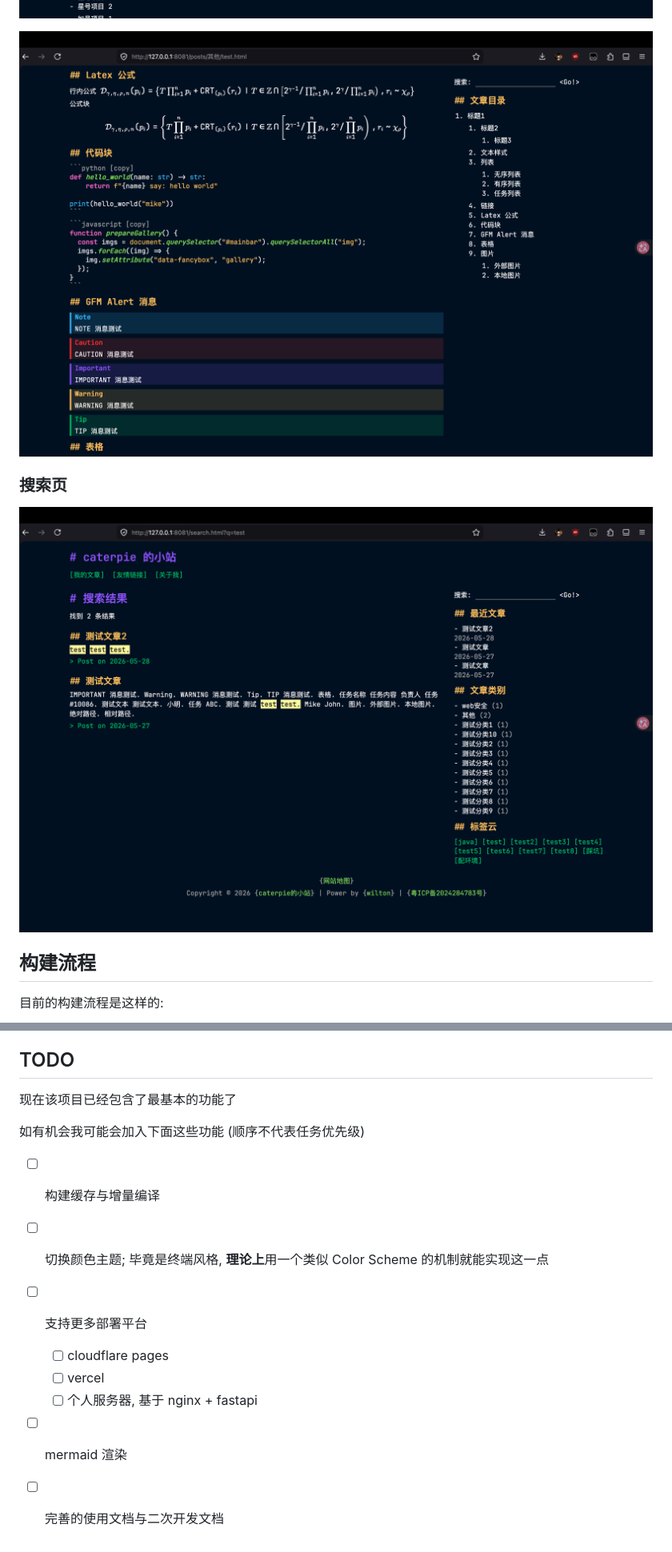
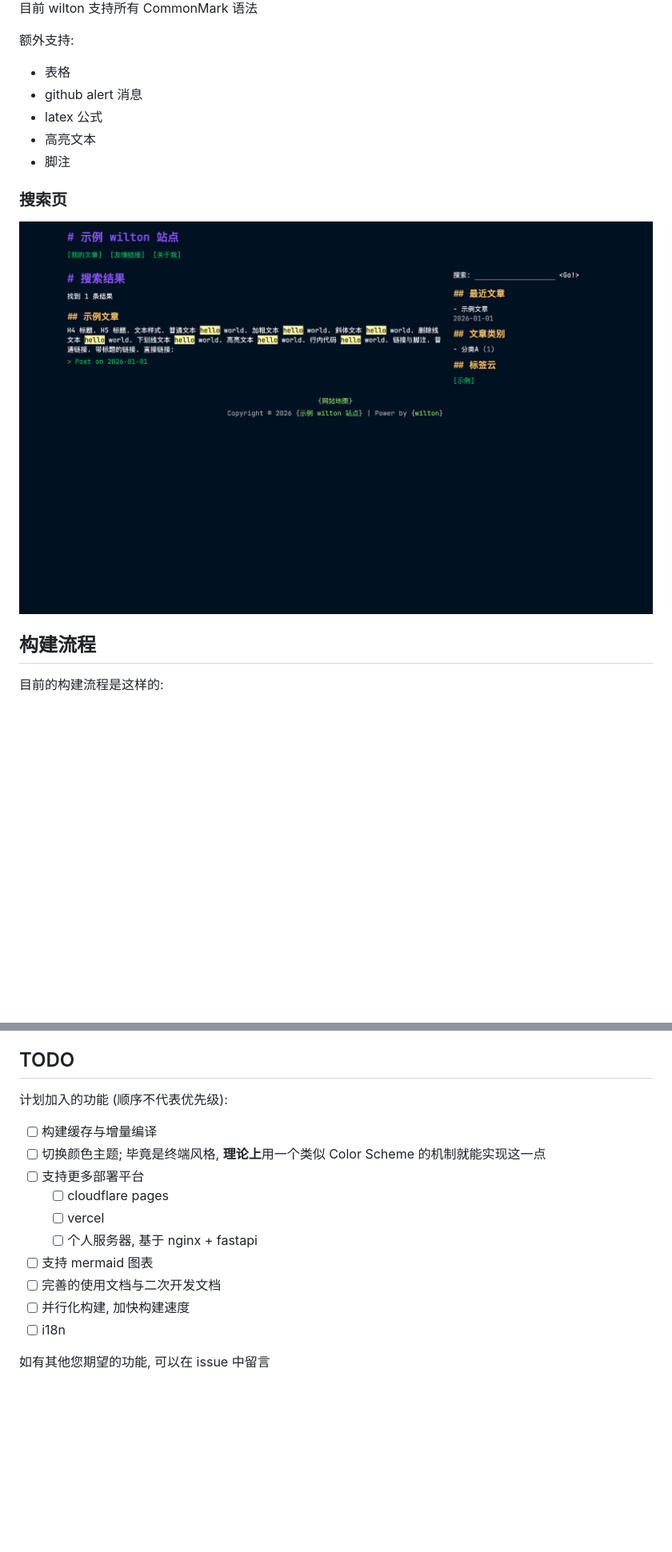
Before and after one commit to Caterpie771881/wilton, a Markdown page: README.md, 2 parts joined by grey strips. Shown at 80% size. GitHub-like rendering; pictures changed too: docs/img2.png, docs/img3.png, docs/img4.png (deleted); blank space fills up the shorter version.

```diff
--- a/README.md
+++ b/README.md
@@ -19,11 +32,19 @@
 
 ![img2](./docs/img2.png)
 
-![img3](./docs/img3.png)
+目前 wilton 支持所有 CommonMark 语法
+
+额外支持:
+
+* 表格
+* github alert 消息
+* latex 公式
+* 高亮文本
+* 脚注
 
 ### 搜索页
 
-![img4](./docs/img4.png)
+![img3](./docs/img3.png)
 
 ## 构建流程
 
@@ -52,9 +73,7 @@
 
 ## TODO
 
-现在该项目已经包含了最基本的功能了
-
-如有机会我可能会加入下面这些功能 (顺序不代表任务优先级)
+计划加入的功能 (顺序不代表优先级):
 
 - [ ] 构建缓存与增量编译
 - [ ] 切换颜色主题; 毕竟是终端风格, **理论上**用一个类似 Color Scheme 的机制就能实现这一点
@@ -62,5 +81,9 @@
   - [ ] cloudflare pages
   - [ ] vercel
   - [ ] 个人服务器, 基于 nginx + fastapi
-- [ ] mermaid 渲染
+- [ ] 支持 mermaid 图表
 - [ ] 完善的使用文档与二次开发文档
+- [ ] 并行化构建, 加快构建速度
+- [ ] i18n
+
+如有其他您期望的功能, 可以在 issue 中留言
```
Also changed, not shown: other parts of README.md (+17 -4 lines), docs/img1.png, docs/wilton.png (added).
